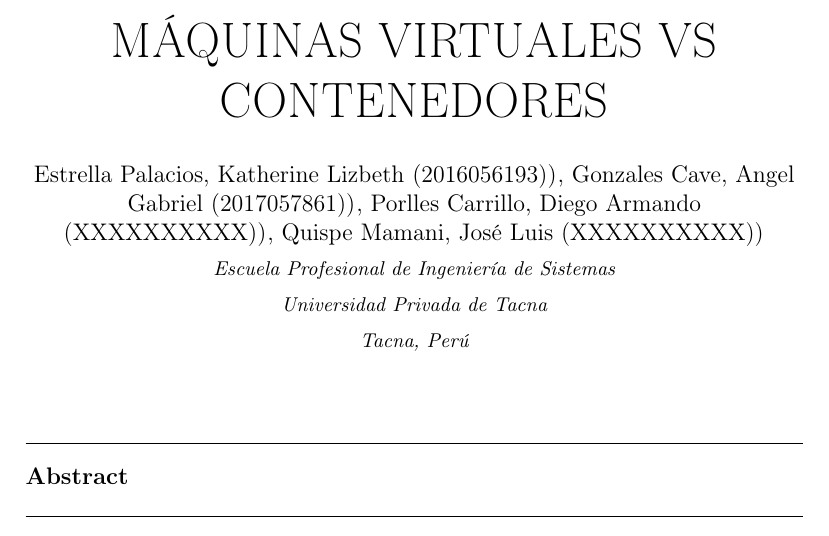
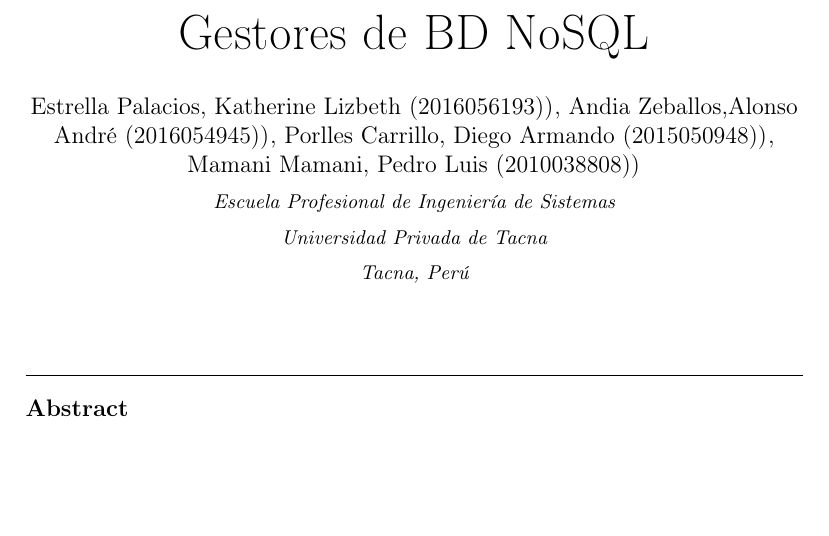
Before and after one commit to estrella2492/BDII-Trabajo06-GestoresDeBDNoSQL, a LaTeX paper (index.tex): part of page 1 of 4, cut at the place of the change, the shorter picture padded with empty space. Compiled offline with pdfLaTeX.

Commit message:
edición 1
edición 1

```diff
--- a/index.tex
+++ b/index.tex
@@ -15,12 +15,12 @@
 
 	\begin{frontmatter}
 
-		\title{\huge MÁQUINAS VIRTUALES VS CONTENEDORES}
+		\title{\huge Gestores de BD NoSQL}
 
-		\author{Estrella Palacios, Katherine Lizbeth              	(2016056193))}
-		\author{Gonzales Cave, Angel Gabriel              	(2017057861))}
-		\author{Porlles Carrillo, Diego Armando	         	(XXXXXXXXXX))} %CAMBIAR CODIGO
-		\author{Quispe Mamani, José Luis             		(XXXXXXXXXX))} %CAMBIAR CODIGO
+		\author{Estrella Palacios, Katherine Lizbeth      (2016056193))}
+		\author{Andia Zeballos,Alonso André           	(2016054945))}
+		\author{Porlles Carrillo, Diego Armando	         	(2015050948))}
+		\author{Mamani Mamani, Pedro Luis                 (2010038808))}
 		\address{Escuela Profesional de Ingeniería de Sistemas}
 		\address{Universidad Privada de Tacna}
 		\address{Tacna, Perú}
```
Also changed, not shown: index.pdf, 1 other file.
